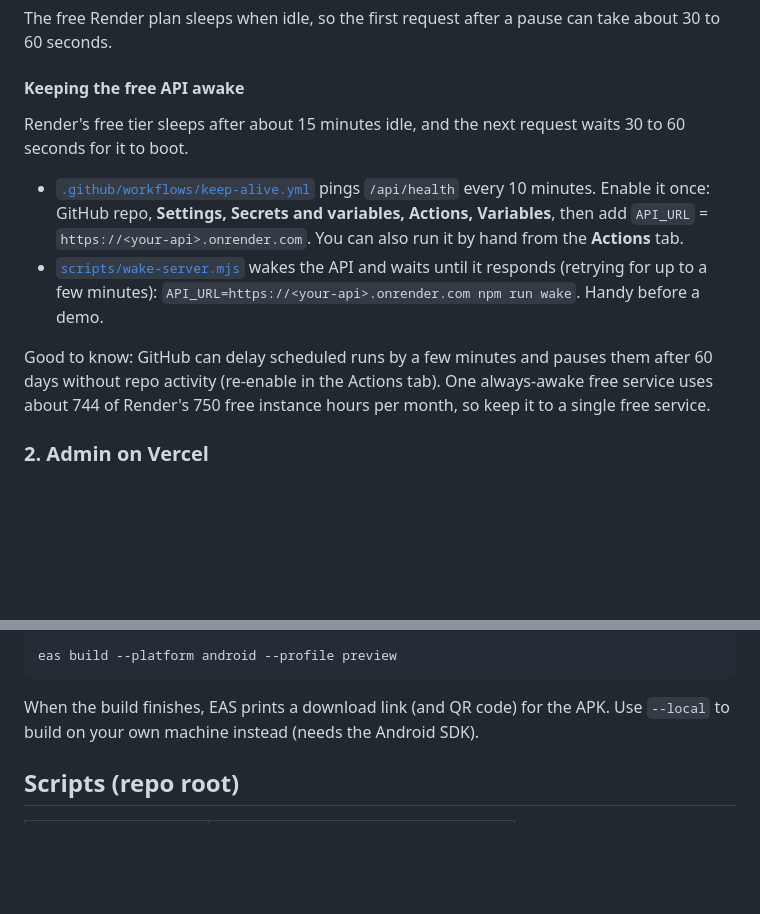
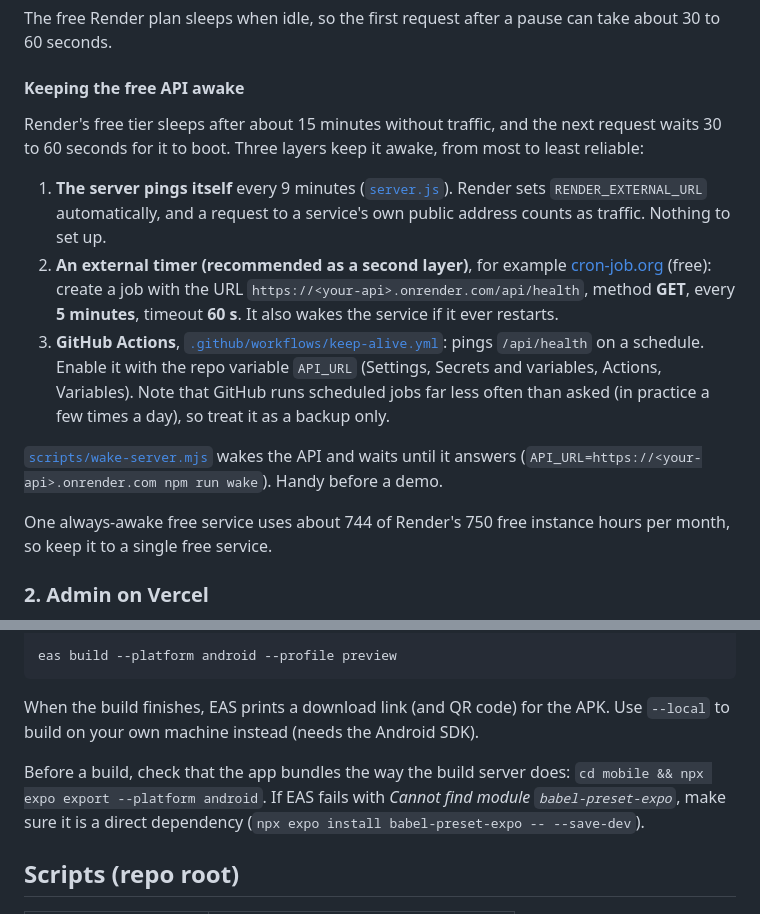
Before and after one commit to Mohityadav55199/NovaCart-eccommerce-react-native-, a Markdown page: README.md, 2 parts joined by grey strips. Rendered like a GitHub page; blank space fills up the shorter version.

Commit message:
docs: README keep-alive layers (self-ping, cron-job.org, GitHub) and APK build tips
Co-Authored-By: Claude Sonnet 5.5 <noreply@anthropic.com>

```diff
--- a/README.md
+++ b/README.md
@@ -148,12 +148,15 @@ The free Render plan sleeps when idle, so the first request after a pause can ta
 
 #### Keeping the free API awake
 
-Render's free tier sleeps after about 15 minutes idle, and the next request waits 30 to 60 seconds for it to boot.
+Render's free tier sleeps after about 15 minutes without traffic, and the next request waits 30 to 60 seconds for it to boot. Three layers keep it awake, from most to least reliable:
 
-- [`.github/workflows/keep-alive.yml`](.github/workflows/keep-alive.yml) pings `/api/health` every 10 minutes. Enable it once: GitHub repo, **Settings, Secrets and variables, Actions, Variables**, then add `API_URL` = `https://<your-api>.onrender.com`. You can also run it by hand from the **Actions** tab.
-- [`scripts/wake-server.mjs`](scripts/wake-server.mjs) wakes the API and waits until it responds (retrying for up to a few minutes): `API_URL=https://<your-api>.onrender.com npm run wake`. Handy before a demo.
+1. **The server pings itself** every 9 minutes ([`server.js`](backend/src/server.js)). Render sets `RENDER_EXTERNAL_URL` automatically, and a request to a service's own public address counts as traffic. Nothing to set up.
+2. **An external timer (recommended as a second layer)**, for example [cron-job.org](https://cron-job.org) (free): create a job with the URL `https://<your-api>.onrender.com/api/health`, method **GET**, every **5 minutes**, timeout **60 s**. It also wakes the service if it ever restarts.
+3. **GitHub Actions**, [`.github/workflows/keep-alive.yml`](.github/workflows/keep-alive.yml): pings `/api/health` on a schedule. Enable it with the repo variable `API_URL` (Settings, Secrets and variables, Actions, Variables). Note that GitHub runs scheduled jobs far less often than asked (in practice a few times a day), so treat it as a backup only.
 
-Good to know: GitHub can delay scheduled runs by a few minutes and pauses them after 60 days without repo activity (re-enable in the Actions tab). One always-awake free service uses about 744 of Render's 750 free instance hours per month, so keep it to a single free service.
+[`scripts/wake-server.mjs`](scripts/wake-server.mjs) wakes the API and waits until it answers (`API_URL=https://<your-api>.onrender.com npm run wake`). Handy before a demo.
+
+One always-awake free service uses about 744 of Render's 750 free instance hours per month, so keep it to a single free service.
 
 ### 2. Admin on Vercel
 
@@ -180,6 +183,8 @@ eas build --platform android --profile preview
 
 When the build finishes, EAS prints a download link (and QR code) for the APK. Use `--local` to build on your own machine instead (needs the Android SDK).
 
+Before a build, check that the app bundles the way the build server does: `cd mobile && npx expo export --platform android`. If EAS fails with *Cannot find module `babel-preset-expo`*, make sure it is a direct dependency (`npx expo install babel-preset-expo -- --save-dev`).
+
 ## Scripts (repo root)
 
 | Command | Does |
```
